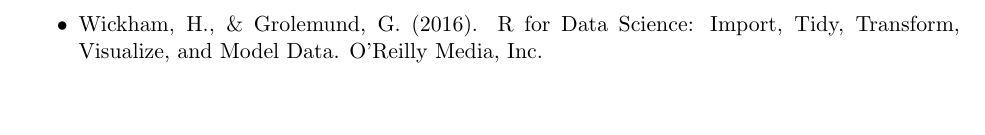
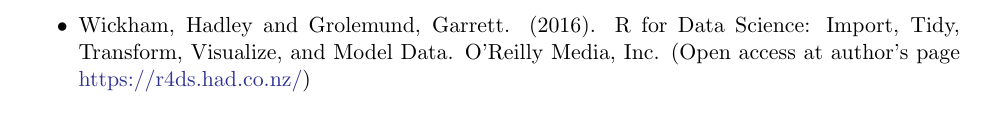
Before and after one commit to zhentaoshi/econ5170, a LaTeX document (ComputationalMethods_outline_Spring2019.tex): part of page 3 of 3 before the commit and part of page 2 of 3 after it, cut so that both start at the same text, the shorter picture padded with empty space. Compiled offline with pdfLaTeX.

Commit message:
update the textbook

```diff
--- a/ComputationalMethods_outline_Spring2019.tex
+++ b/ComputationalMethods_outline_Spring2019.tex
@@ -77,6 +77,9 @@
 \item Judd, Kenneth (1998): Numerical Methods in Economics, the MIT Press
 \item Efron, Bradley and Hastie, Trevor (2016): Computer Age Statistical Inference: Algorithms, Evidence, and Data Science, Cambridge University Press
 (Freely downloadable at author's page \url{https://web.stanford.edu/~hastie/CASI/index.html})
+\item Wickham, Hadley and Grolemund, Garrett.  (2016). R for Data Science: Import, Tidy, Transform, Visualize, and Model Data. O’Reilly Media, Inc. (Open access at author's page \url{https://r4ds.had.co.nz/})
+
+
 \end{itemize}
 
 \section*{Recommended Readings}
@@ -103,7 +106,6 @@
 \item Su, C. L., \& Judd, K. L. (2012). Constrained optimization approaches to estimation of structural models. Econometrica, 80(5), 2213-2230.
 \item Su, L., Shi, Z., \& Phillips, P. C. B. (2016). Identifying Latent Structures in Panel Data. Econometrica, 84(6), 2215-2264
 \item Taddy, M., (2018). The Technological Elements of Artificial Intelligence. National Bureau of Economic Research
-\item Wickham, H., \& Grolemund, G.  (2016). R for Data Science: Import, Tidy, Transform, Visualize, and Model Data. O’Reilly Media, Inc.
 \item Zou, H. (2006). The adaptive lasso and its oracle properties. Journal of the American statistical association, 101(476), 1418-1429.
 \end{itemize}
 
```
Also changed, not shown: ComputationalMethods_outline_Spring2019.pdf, 1 other file.
